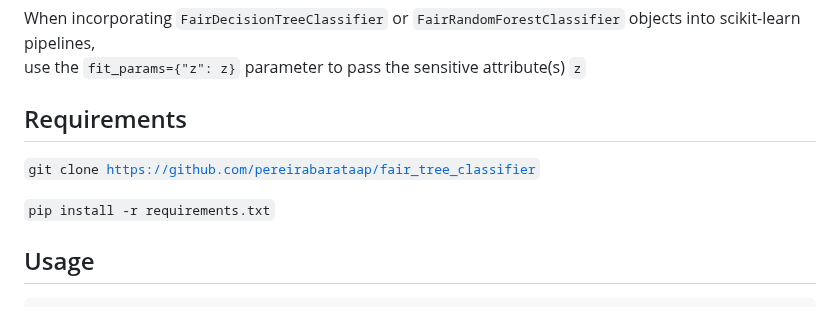
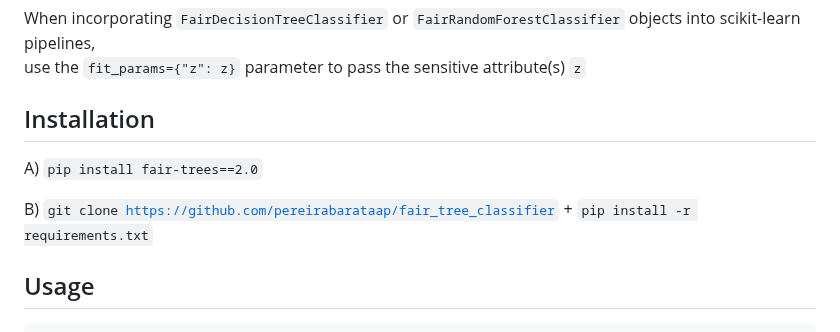
Before and after one commit to pereirabarataap/fair_tree_classifier, a Markdown page: README.md, the part around the change. GitHub-like rendering.

````diff
--- a/README.md
+++ b/README.md
@@ -4,10 +4,10 @@ This package learns fair decision tree classifiers which can then be bagged into
 
 When incorporating <code>FairDecisionTreeClassifier</code> or <code>FairRandomForestClassifier</code> objects into scikit-learn pipelines,<br>use the <code>fit_params={"z": z}</code> parameter to pass the sensitive attribute(s) <code>z</code>
 
-## Requirements
-<code>git clone https://github.com/pereirabarataap/fair_tree_classifier</code>
+## Installation
+A) <code>pip install fair-trees==2.0</code>
 
-<code>pip install -r requirements.txt</code>
+B) <code>git clone https://github.com/pereirabarataap/fair_tree_classifier</code> + <code>pip install -r requirements.txt</code>
 
 ## Usage
 ```python
````
